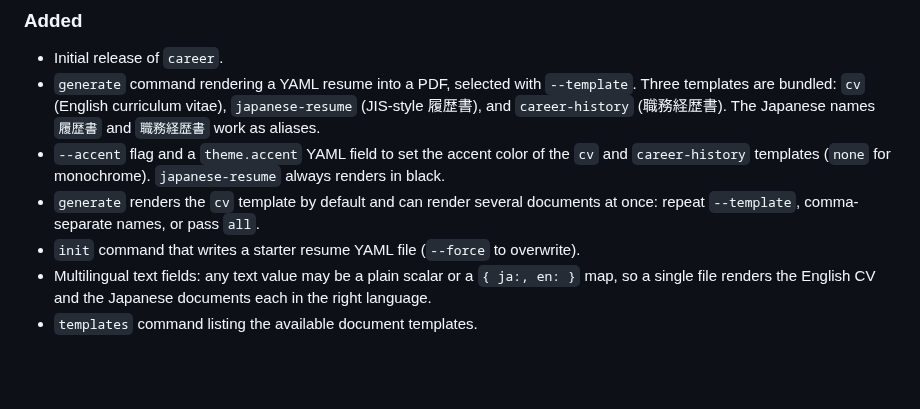
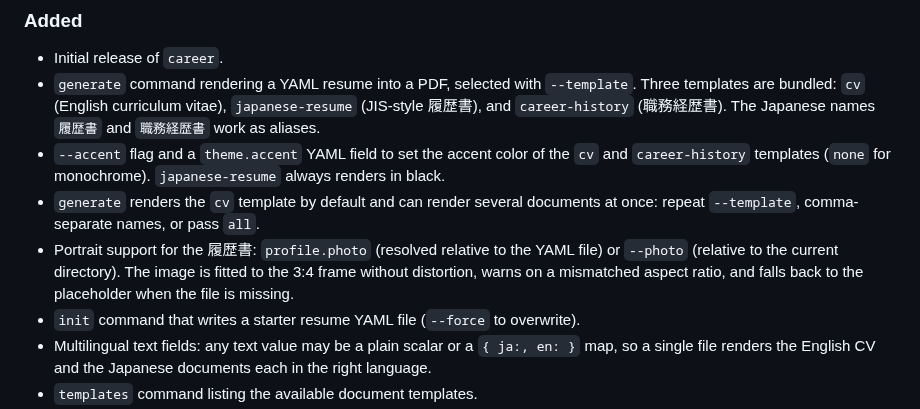
Before and after one commit to nao1215/career, a Markdown page: CHANGELOG.md, the part around the change. GitHub-like rendering; blank space fills up the shorter version.

```diff
--- a/CHANGELOG.md
+++ b/CHANGELOG.md
@@ -19,6 +19,10 @@ and this project adheres to [Semantic Versioning](https://semver.org/spec/v2.0.0
   always renders in black.
 - `generate` renders the `cv` template by default and can render several
   documents at once: repeat `--template`, comma-separate names, or pass `all`.
+- Portrait support for the 履歴書: `profile.photo` (resolved relative to the YAML
+  file) or `--photo` (relative to the current directory). The image is fitted to
+  the 3:4 frame without distortion, warns on a mismatched aspect ratio, and falls
+  back to the placeholder when the file is missing.
 - `init` command that writes a starter resume YAML file (`--force` to overwrite).
 - Multilingual text fields: any text value may be a plain scalar or a
   `{ ja:, en: }` map, so a single file renders the English CV and the Japanese
```
Also changed, not shown: README.md (+21 -0 lines), examples/sample-photo.png (added), image/japanese-resume-p-1.png, 9 other files.
